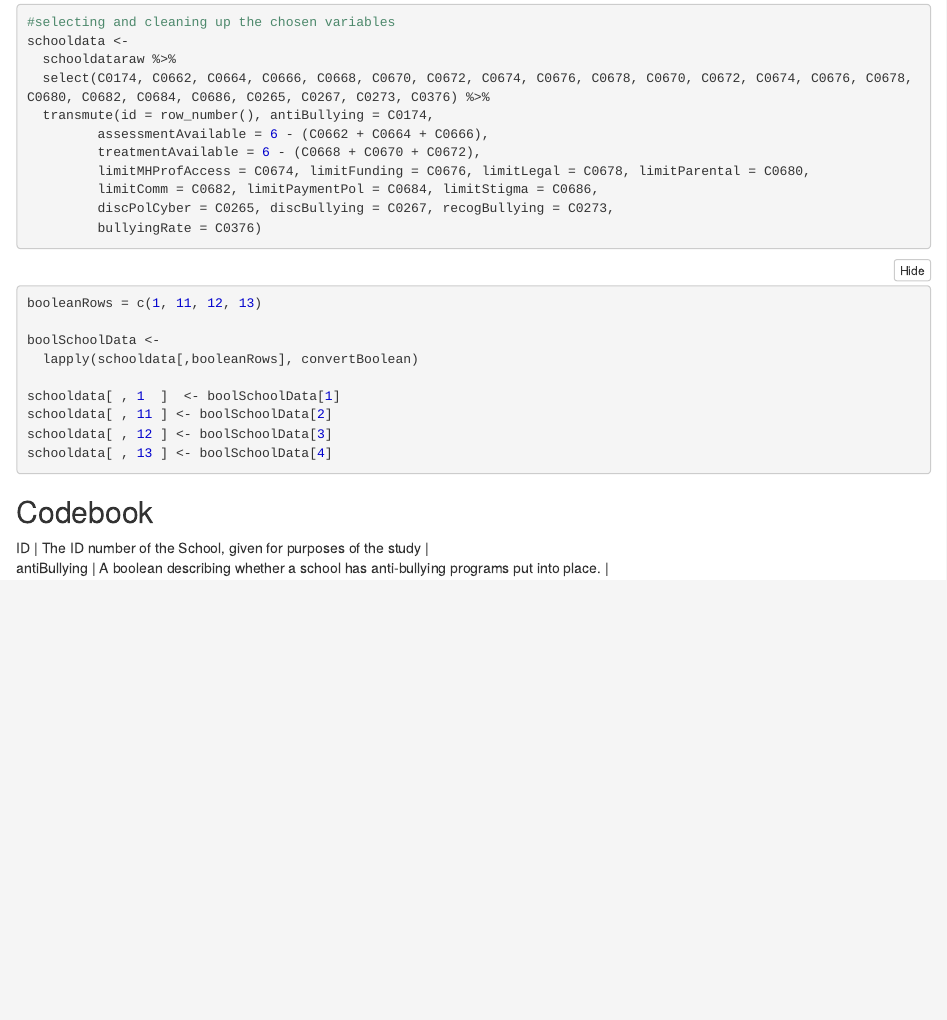
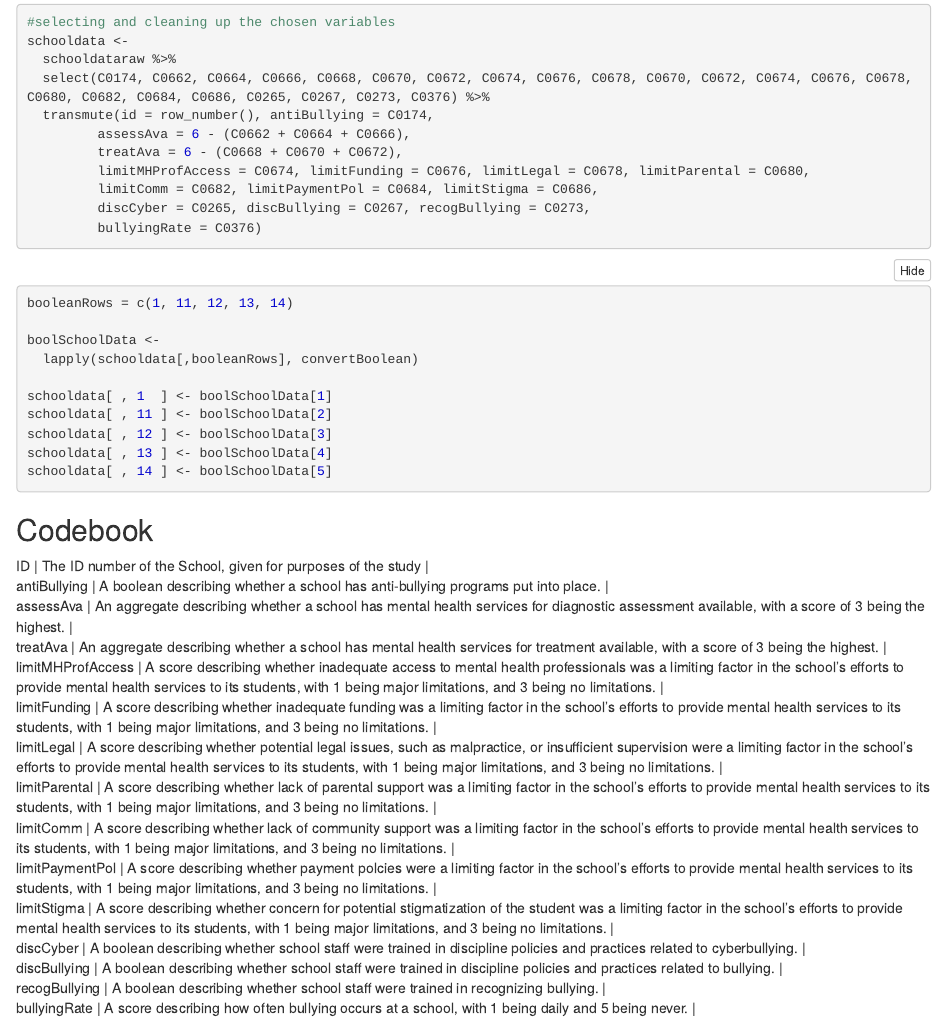
Before and after one commit to juliansim1729/Mental-Health-In-Schools, an R Markdown document (Mental Health.Rmd): the page in a window 1100 px wide, from 780 px down. The pictures show the output file Mental Health.nb.html that the author committed with the source, opened offline.

Commit message:
codebook tent finish

````diff
--- a/Mental Health.Rmd
+++ b/Mental Health.Rmd
@@ -35,26 +35,40 @@ schooldata <-
   schooldataraw %>%
   select(C0174, C0662, C0664, C0666, C0668, C0670, C0672, C0674, C0676, C0678, C0670, C0672, C0674, C0676, C0678, C0680, C0682, C0684, C0686, C0265, C0267, C0273, C0376) %>%
   transmute(id = row_number(), antiBullying = C0174,
-         assessmentAvailable = 6 - (C0662 + C0664 + C0666),
-         treatmentAvailable = 6 - (C0668 + C0670 + C0672),
+         assessAva = 6 - (C0662 + C0664 + C0666),
+         treatAva = 6 - (C0668 + C0670 + C0672),
          limitMHProfAccess = C0674, limitFunding = C0676, limitLegal = C0678, limitParental = C0680,
          limitComm = C0682, limitPaymentPol = C0684, limitStigma = C0686,
-         discPolCyber = C0265, discBullying = C0267, recogBullying = C0273,
+         discCyber = C0265, discBullying = C0267, recogBullying = C0273,
          bullyingRate = C0376)
 ```
 
 ```{r}
-booleanRows = c(1, 11, 12, 13)
+booleanRows = c(1, 11, 12, 13, 14)
 
 boolSchoolData <-
   lapply(schooldata[,booleanRows], convertBoolean)
 
-schooldata[ , 1  ]  <- boolSchoolData[1]
+schooldata[ , 1  ] <- boolSchoolData[1]
 schooldata[ , 11 ] <- boolSchoolData[2]
 schooldata[ , 12 ] <- boolSchoolData[3]
 schooldata[ , 13 ] <- boolSchoolData[4]
+schooldata[ , 14 ] <- boolSchoolData[5]
 ```
 
 ## Codebook
 | ID | The ID number of the School, given for purposes of the study |
 | antiBullying | A boolean describing whether a school has anti-bullying programs put into place. |
+| assessAva | An aggregate describing whether a school has mental health services for diagnostic assessment available, with a score of 3 being the highest. |
+| treatAva | An aggregate describing whether a school has mental health services for treatment available, with a score of 3 being the highest. |
+| limitMHProfAccess | A score describing whether inadequate access to mental health professionals was a limiting factor in the school's efforts to provide mental health services to its students, with 1 being major limitations, and 3 being no limitations. |
+| limitFunding | A score describing whether inadequate funding was a limiting factor in the school's efforts to provide mental health services to its students, with 1 being major limitations, and 3 being no limitations. |
+| limitLegal | A score describing whether potential legal issues, such as malpractice, or insufficient supervision were a limiting factor in the school's efforts to provide mental health services to its students, with 1 being major limitations, and 3 being no limitations. |
+| limitParental | A score describing whether lack of parental support was a limiting factor in the school's efforts to provide mental health services to its students, with 1 being major limitations, and 3 being no limitations. |
+| limitComm | A score describing whether lack of community support was a limiting factor in the school's efforts to provide mental health services to its students, with 1 being major limitations, and 3 being no limitations. |
+| limitPaymentPol | A score describing whether payment polcies were a limiting factor in the school's efforts to provide mental health services to its students, with 1 being major limitations, and 3 being no limitations. |
+| limitStigma | A score describing whether concern for potential stigmatization of the student was a limiting factor in the school's efforts to provide mental health services to its students, with 1 being major limitations, and 3 being no limitations. |
+| discCyber | A boolean describing whether school staff were trained in discipline policies and practices related to cyberbullying. |
+| discBullying | A boolean describing whether school staff were trained in discipline policies and practices related to bullying. |
+| recogBullying | A boolean describing whether school staff were trained in recognizing bullying. |
+| bullyingRate | A score describing how often bullying occurs at a school, with 1 being daily and 5 being never. |
````
Also changed, not shown: Mental Health.nb.html.
